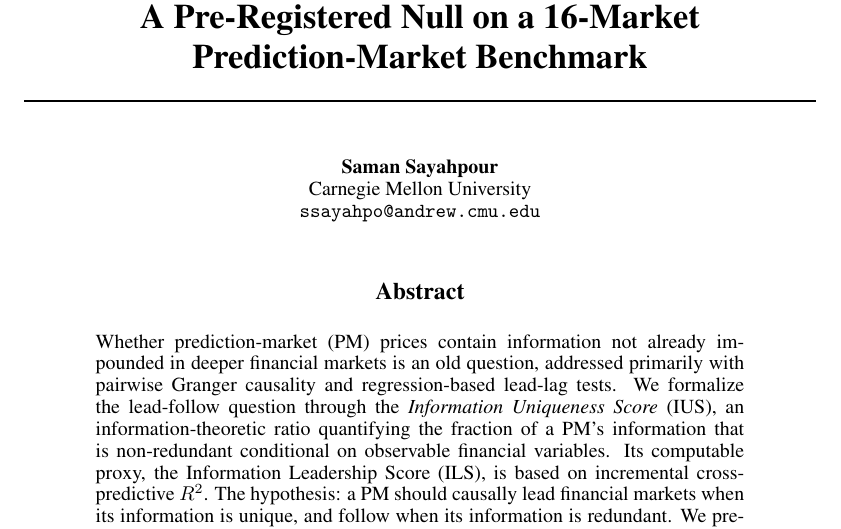
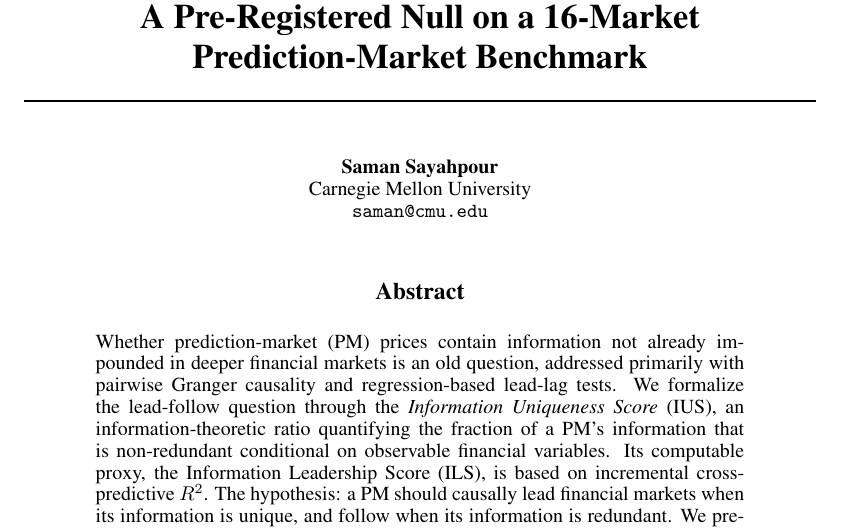
Before and after one commit to ravioli00/ius_pm, a LaTeX paper (paper/main.tex): part of page 1 of 18, cut so that both start at the same text. Compiled offline with pdfLaTeX.

Commit message:
Paper: update author email to saman@cmu.edu

```diff
--- a/paper/main.tex
+++ b/paper/main.tex
@@ -34,7 +34,7 @@ A Pre-Registered Null on a 16-Market Prediction-Market Benchmark}
 \author{%
   Saman Sayahpour \\
   Carnegie Mellon University \\
-  \texttt{ssayahpo@andrew.cmu.edu} \\
+  \texttt{saman@cmu.edu} \\
 }
 
 \begin{document}
```
Also changed, not shown: paper/main.pdf.
